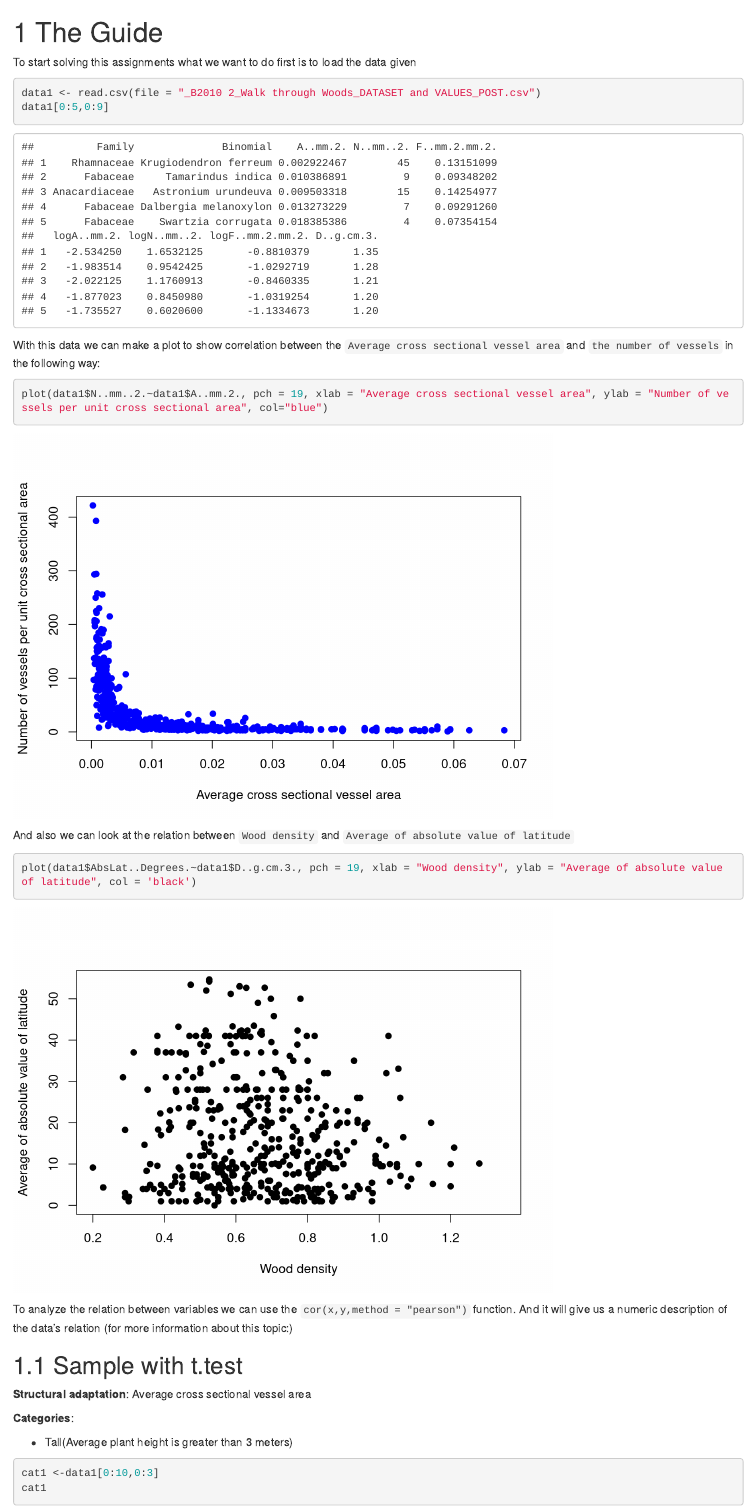
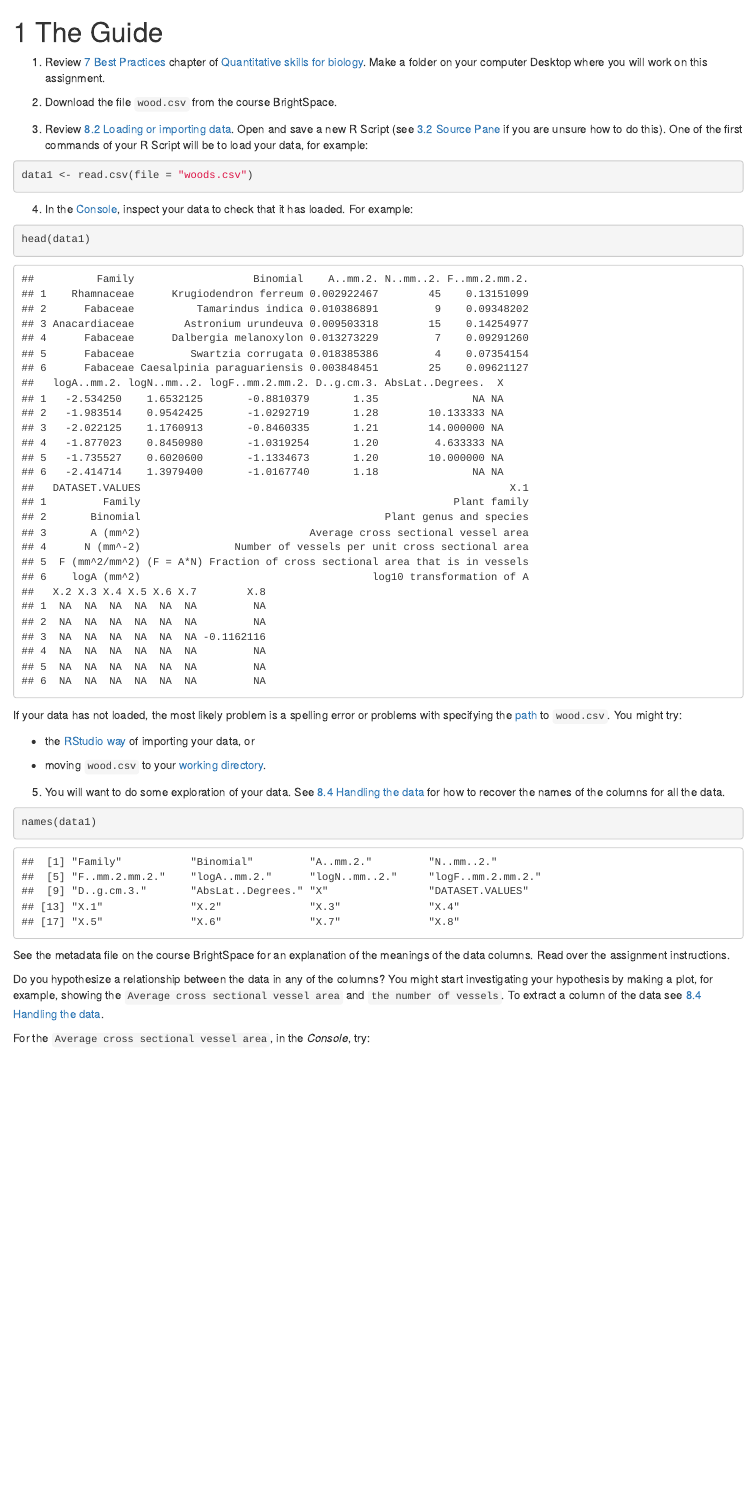
Before and after one commit to ahurford/walkThroughWoodsGuide, an R Markdown document (02-Guide.Rmd): the page in a window 1100 px wide, from its top. Rendered offline with R 4.5, knitr and Pandoc, with nearby package versions; drawn as R Markdown's standard HTML page in place of the format the file asks for.

Commit message:
update - Amy

````diff
--- a/02-Guide.Rmd
+++ b/02-Guide.Rmd
@@ -1,19 +1,38 @@
 # The Guide {#guide}
 
-To start solving this assignments what we want to do first is to load the data given
+1. Review [7 Best Practices](https://ahurford.github.io/quant-guide-all-courses/style.html) chapter of [Quantitative skills for biology](https://ahurford.github.io/quant-guide-all-courses/). Make a folder on your computer Desktop where you will work on this assignment.
+
+2. Download the file `wood.csv` from the course BrightSpace.
+
+3. Review [8.2 Loading or importing data](https://ahurford.github.io/quant-guide-all-courses/data-entry.html#loading-or-importing-data). Open and save a new R Script (see [3.2 Source Pane](https://ahurford.github.io/quant-guide-all-courses/rstudio.html#source-pane]) if you are unsure how to do this). One of the first commands of your R Script will be to load your data, for example:
+
+
 ```{r}
-data1 <- read.csv(file = "_B2010 2_Walk through Woods_DATASET and VALUES_POST.csv")
-data1[0:5,0:9]
+data1 <- read.csv(file = "woods.csv")
 ```
 
-With this data we can make a plot to show correlation between the `Average cross sectional vessel area` and `the number of vessels` in the following way:
+4. In the [Console](https://ahurford.github.io/quant-guide-all-courses/rstudio.html#console-pane), inspect your data to check that it has loaded. For example:
 
 ```{r}
-plot(data1$N..mm..2.~data1$A..mm.2., pch = 19, xlab = "Average cross sectional vessel area", ylab = "Number of vessels per unit cross sectional area", col="blue")
+head(data1)
 ```
 
-And also we can look at the relation between `Wood density` and `Average of absolute value of latitude`
+If your data has not loaded, the most likely problem is a spelling error or problems with specifying the [path](https://ahurford.github.io/quant-guide-all-courses/rintro.html#working-directory) to `wood.csv`. You might try:
+
+- the [RStudio way](https://ahurford.github.io/quant-guide-all-courses/data-entry.html#the-rstudio-way-the-import-feature) of importing your data, or
+
+- moving `wood.csv` to your [working directory](https://ahurford.github.io/quant-guide-all-courses/data-entry.html#the-rstudio-way-the-import-feature).
+
+5. You will want to do some exploration of your data. See [8.4 Handling the data](https://ahurford.github.io/quant-guide-all-courses/data-entry.html#handling-the-data) for how to recover the names of the columns for all the data.
+
 ```{r}
-plot(data1$AbsLat..Degrees.~data1$D..g.cm.3., pch = 19, xlab = "Wood density", ylab = "Average of absolute value of latitude", col = 'black')
+names(data1)
 ```
 
+See the metadata file on the course BrightSpace for an explanation of the meanings of the data columns. Read over the assignment instructions.
+
+Do you hypothesize a relationship between the data in any of the columns? You might start investigating your hypothesis by making a plot, for example, showing the `Average cross sectional vessel area` and `the number of vessels`. To extract a column of the data see [8.4 Handling the data](https://ahurford.github.io/quant-guide-all-courses/data-entry.html#handling-the-data).
+
+For the `Average cross sectional vessel area`, in the _Console_, try:
+
+```{r}
````
Also changed, not shown: docs/search_index.json, woods.csv (renamed from _B2010 2_Walk through Woods_DATASET and VALUES_POST.csv), woods2.csv (renamed from _B2010 2_Walk through Woods_DATASET and VALUES_POST2.csv), 02-Guide.Rmd (14 more changed lines), 19 other files.
